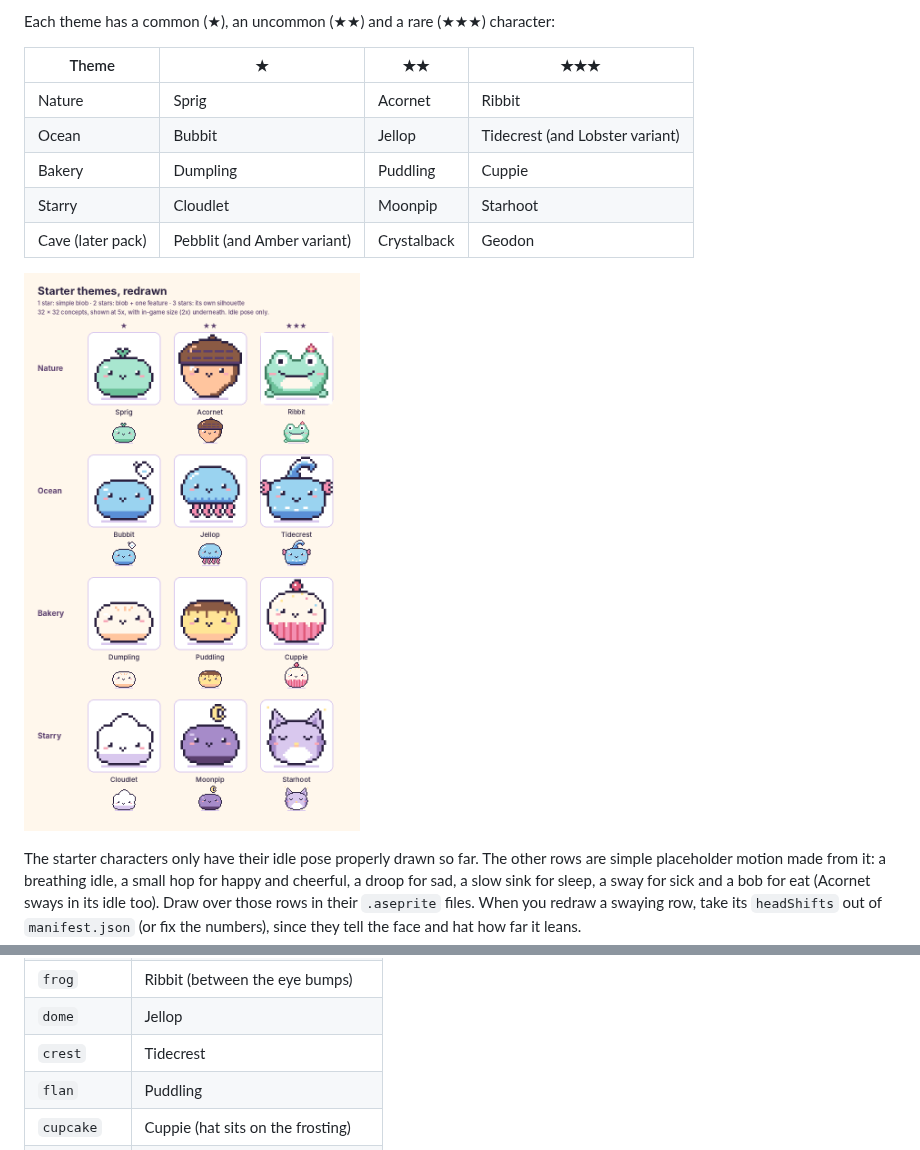
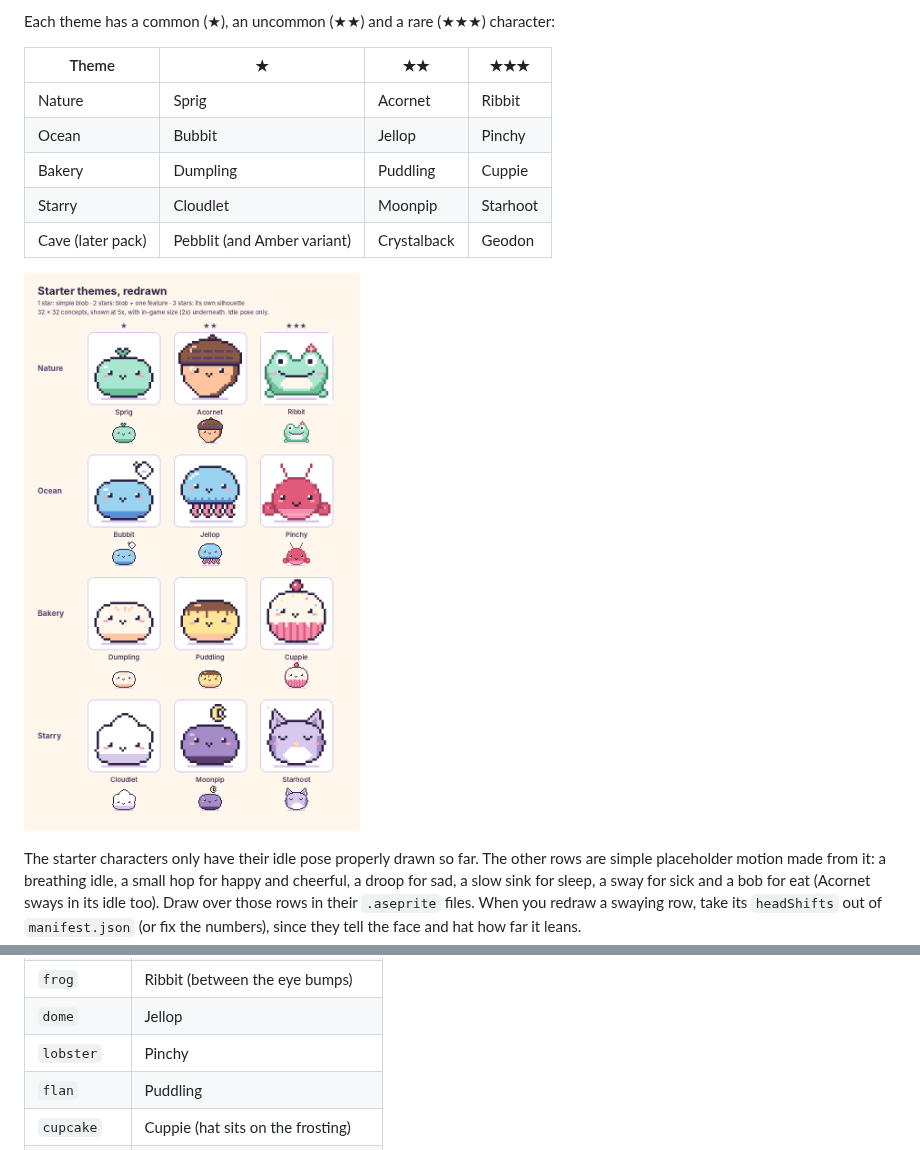
Before and after one commit to claeryc/pet, a Markdown page: docs/ART_GUIDE.md, 2 parts joined by grey strips. GitHub-like rendering; pictures changed too: docs/character-lineup.png.

```diff
--- a/docs/ART_GUIDE.md
+++ b/docs/ART_GUIDE.md
@@ -15,7 +15,7 @@ Each theme has a common (★), an uncommon (★★) and a rare (★★★) chara
 | Theme | ★ | ★★ | ★★★ |
 | --- | --- | --- | --- |
 | Nature | Sprig | Acornet | Ribbit |
-| Ocean | Bubbit | Jellop | Tidecrest (and Lobster variant) |
+| Ocean | Bubbit | Jellop | Pinchy |
 | Bakery | Dumpling | Puddling | Cuppie |
 | Starry | Cloudlet | Moonpip | Starhoot |
 | Cave (later pack) | Pebblit (and Amber variant) | Crystalback | Geodon |
@@ -241,7 +241,7 @@ Characters drawn on the same body (same size, same top where a hat rests) share
 | `acorn` | Acornet (hat sits on the acorn cap) |
 | `frog` | Ribbit (between the eye bumps) |
 | `dome` | Jellop |
-| `crest` | Tidecrest |
+| `lobster` | Pinchy |
 | `flan` | Puddling |
 | `cupcake` | Cuppie (hat sits on the frosting) |
 | `cloud` | Cloudlet (hat sits on the top puff) |
```
Also changed, not shown: 14 other files.
